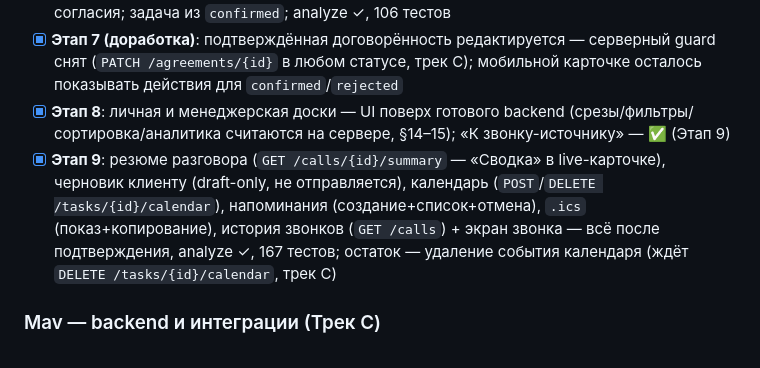
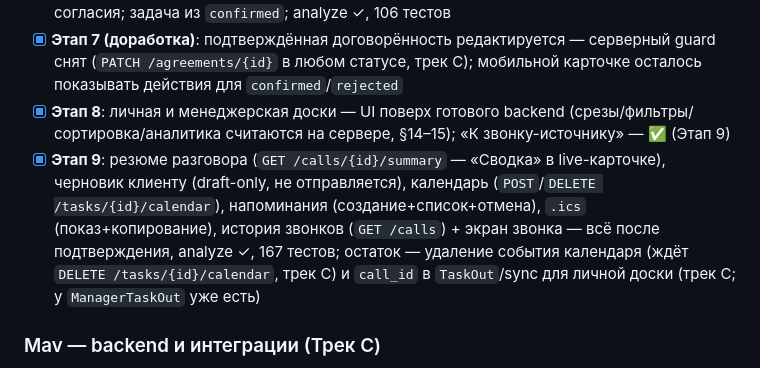
Before and after one commit to SofiyaPovargo/MTS_Hackathon, a Markdown page: TEAM_PLAN.md, the part around the change. Rendered like a GitHub page.

```diff
--- a/TEAM_PLAN.md
+++ b/TEAM_PLAN.md
@@ -42,7 +42,7 @@ pytest 135 passed. **Трек C (Mav) закрыт**: приём и докачк
 - [x] **Этап 7**: live-карточка по WS (`partial_transcript`, `agreement_detected`, `analysis_started`, `call_ended`); транскрипт + карточки договорённостей, edit/confirm/reject, ручной ввод без согласия; задача из `confirmed`; analyze ✓, 106 тестов
 - [x] **Этап 7 (доработка)**: подтверждённая договорённость редактируется — серверный guard снят (`PATCH /agreements/{id}` в любом статусе, трек C); мобильной карточке осталось показывать действия для `confirmed`/`rejected`
 - [x] **Этап 8**: личная и менеджерская доски — UI поверх готового backend (срезы/фильтры/сортировка/аналитика считаются на сервере, §14–15); «К звонку-источнику» — ✅ (Этап 9)
-- [x] **Этап 9**: резюме разговора (`GET /calls/{id}/summary` — «Сводка» в live-карточке), черновик клиенту (draft-only, не отправляется), календарь (`POST`/`DELETE /tasks/{id}/calendar`), напоминания (создание+список+отмена), `.ics` (показ+копирование), история звонков (`GET /calls`) + экран звонка — всё после подтверждения, analyze ✓, 167 тестов; остаток — удаление события календаря (ждёт `DELETE /tasks/{id}/calendar`, трек C)
+- [x] **Этап 9**: резюме разговора (`GET /calls/{id}/summary` — «Сводка» в live-карточке), черновик клиенту (draft-only, не отправляется), календарь (`POST`/`DELETE /tasks/{id}/calendar`), напоминания (создание+список+отмена), `.ics` (показ+копирование), история звонков (`GET /calls`) + экран звонка — всё после подтверждения, analyze ✓, 167 тестов; остаток — удаление события календаря (ждёт `DELETE /tasks/{id}/calendar`, трек C) и `call_id` в `TaskOut`/sync для личной доски (трек C; у `ManagerTaskOut` уже есть)
 
 ### Mav — backend и интеграции (Трек C)
 - [x] **Приём аудио от клиента** (критический путь): `POST /calls/{id}/audio` → MinIO → `call_audio` → очередь `process_asr` (202; отказ 409 без записи/согласия, mixed или per-leg `?leg=`)
```
Also changed, not shown: PROGRESS.md (+1 -1 lines), apps/mobile/README.md (+3 -0 lines).
